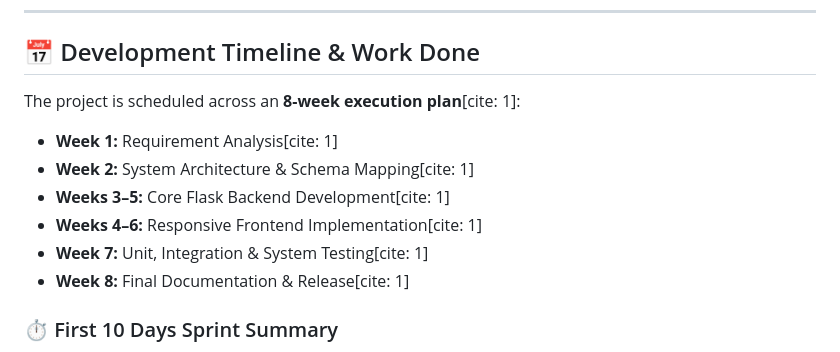
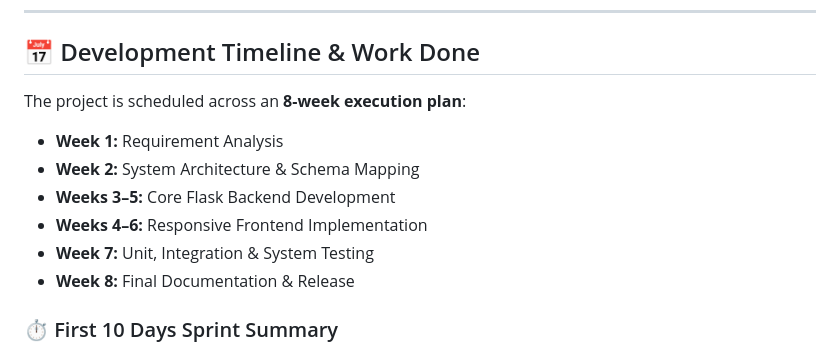
Before and after one commit to kasturi04/CampusNest, a Markdown page: README.md, the part around the change. Drawn GitHub-style.

Commit message:
Fix formatting in development timeline section

```diff
--- a/README.md
+++ b/README.md
@@ -74,13 +74,13 @@ The platform is built on a lightweight, modular MVC pattern ensuring fast respon
 ---
 
 ## 📅 Development Timeline & Work Done
-The project is scheduled across an **8-week execution plan**[cite: 1]:
-*   **Week 1:** Requirement Analysis[cite: 1]
-*   **Week 2:** System Architecture & Schema Mapping[cite: 1]
-*   **Weeks 3–5:** Core Flask Backend Development[cite: 1]
-*   **Weeks 4–6:** Responsive Frontend Implementation[cite: 1]
-*   **Week 7:** Unit, Integration & System Testing[cite: 1]
-*   **Week 8:** Final Documentation & Release[cite: 1]
+The project is scheduled across an **8-week execution plan**:
+*   **Week 1:** Requirement Analysis
+*   **Week 2:** System Architecture & Schema Mapping
+*   **Weeks 3–5:** Core Flask Backend Development
+*   **Weeks 4–6:** Responsive Frontend Implementation
+*   **Week 7:** Unit, Integration & System Testing
+*   **Week 8:** Final Documentation & Release
 
 ### ⏱️ First 10 Days Sprint Summary
 *   **Days 1–3:** Problem discovery, requirements definition, and structural architecture modeling.
```
